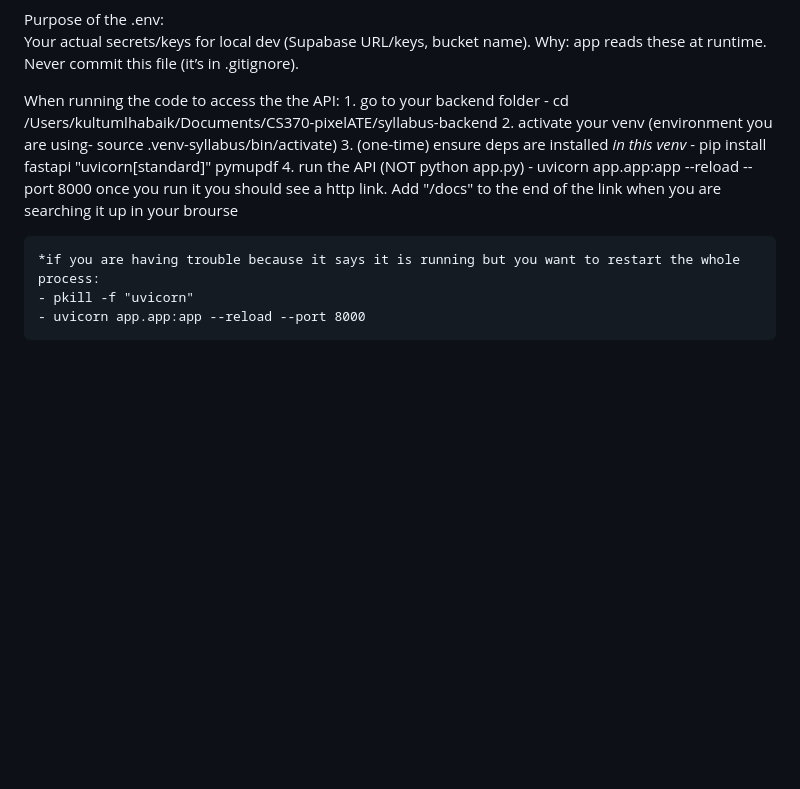
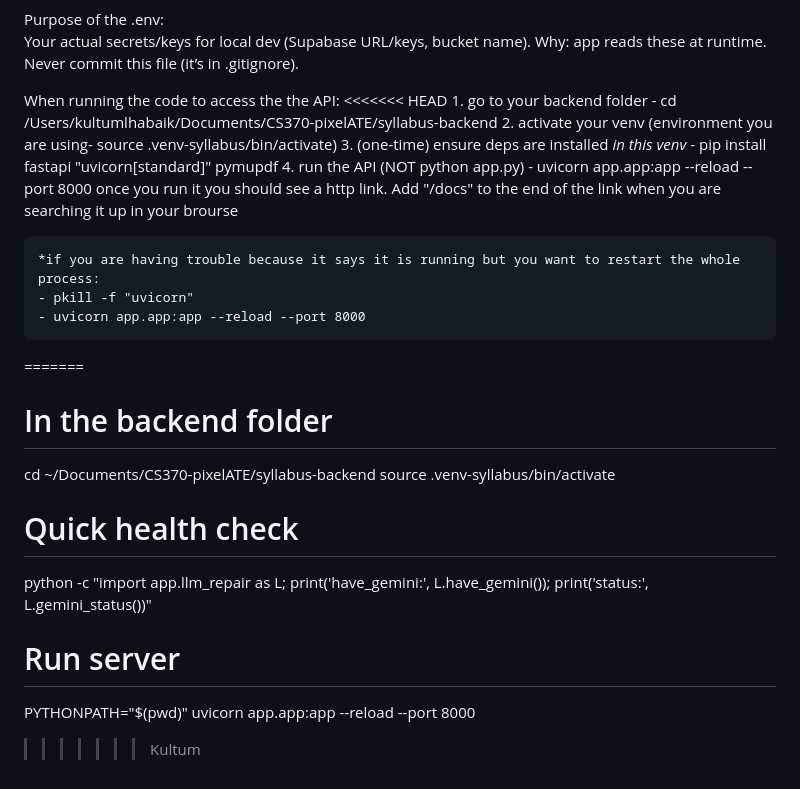
Before and after one commit to renenyah/CS370-pixelATE, a Markdown page: syllabus-backend/README.md, the part around the change. Rendered like a GitHub page; blank space fills up the shorter version.

```diff
--- a/syllabus-backend/README.md
+++ b/syllabus-backend/README.md
@@ -29,6 +29,7 @@ Purpose of the .env:
 
 
 When running the code to access the the API:
+<<<<<<< HEAD
     1. go to your backend folder - cd /Users/kultumlhabaik/Documents/CS370-pixelATE/syllabus-backend
     2. activate your venv (environment you are using- source .venv-syllabus/bin/activate)
     3. (one-time) ensure deps are installed *in this venv* - pip install fastapi "uvicorn[standard]" pymupdf
@@ -38,3 +39,14 @@ When running the code to access the the API:
     *if you are having trouble because it says it is running but you want to restart the whole process:
     - pkill -f "uvicorn"
     - uvicorn app.app:app --reload --port 8000
+=======
+# In the backend folder
+cd ~/Documents/CS370-pixelATE/syllabus-backend
+source .venv-syllabus/bin/activate
+
+# Quick health check
+python -c "import app.llm_repair as L; print('have_gemini:', L.have_gemini()); print('status:', L.gemini_status())"
+
+# Run server
+PYTHONPATH=\"$(pwd)\" uvicorn app.app:app --reload --port 8000
+>>>>>>> Kultum
```
